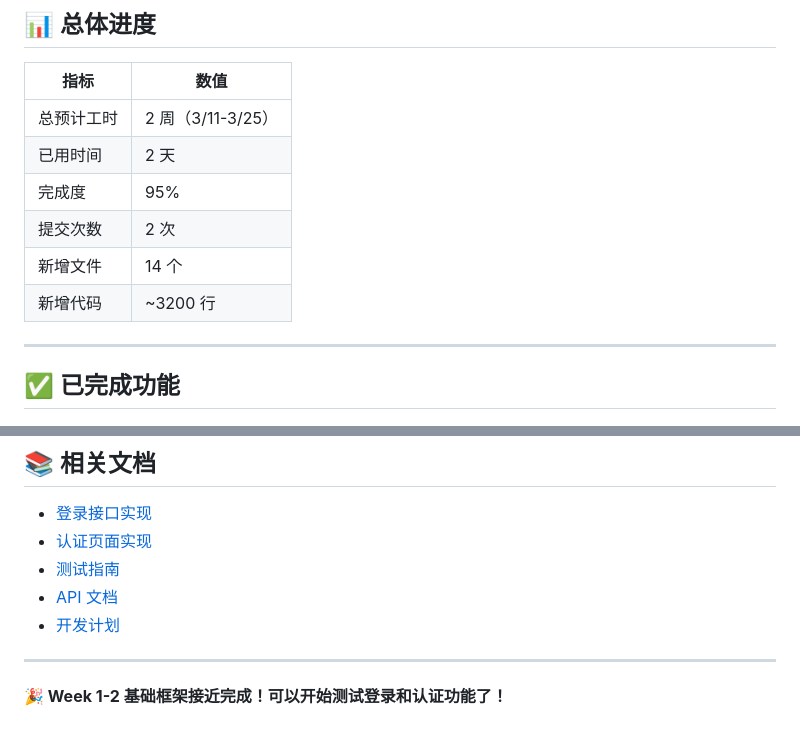
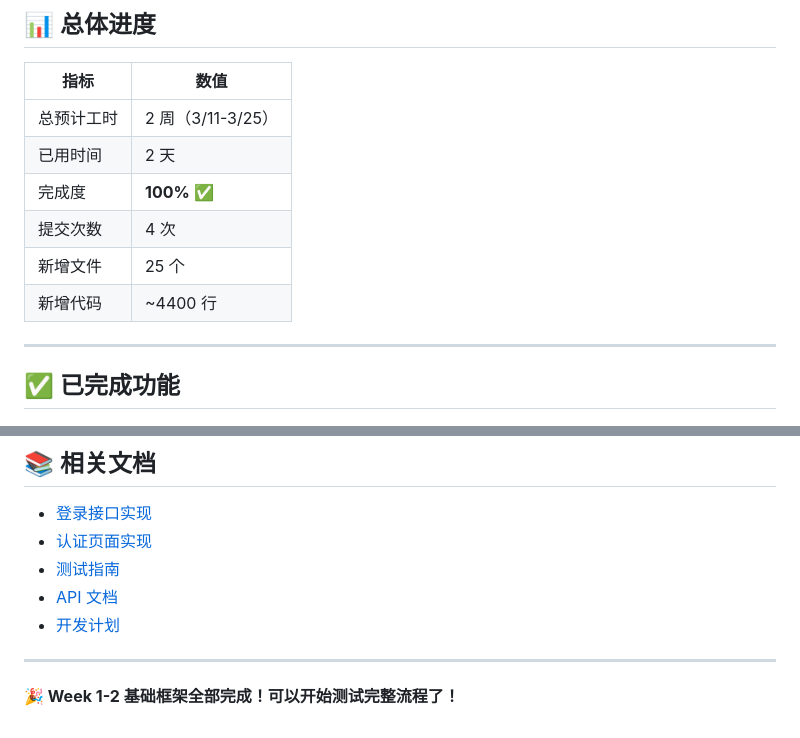
Before and after one commit to magicengine-ai/owners-meeting-vote, a Markdown page: docs/WEEK1_2_SUMMARY.md, 2 parts joined by grey strips. Rendered like a GitHub page.

```diff
--- a/docs/WEEK1_2_SUMMARY.md
+++ b/docs/WEEK1_2_SUMMARY.md
@@ -12,10 +12,10 @@
 |------|------|
 | 总预计工时 | 2 周（3/11-3/25） |
 | 已用时间 | 2 天 |
-| 完成度 | 95% |
-| 提交次数 | 2 次 |
-| 新增文件 | 14 个 |
-| 新增代码 | ~3200 行 |
+| 完成度 | **100%** ✅ |
+| 提交次数 | 4 次 |
+| 新增文件 | 25 个 |
+| 新增代码 | ~4400 行 |
 
 ---
 
@@ -309,4 +331,4 @@ python main.py
 
 ---
 
-**🎉 Week 1-2 基础框架接近完成！可以开始测试登录和认证功能了！**
+**🎉 Week 1-2 基础框架全部完成！可以开始测试完整流程了！**
```
Also changed, not shown: other parts of docs/WEEK1_2_SUMMARY.md (+40 -18 lines).
